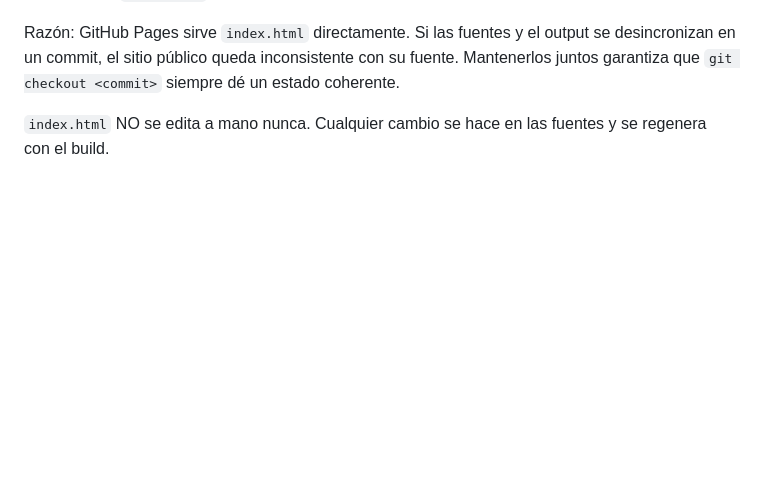
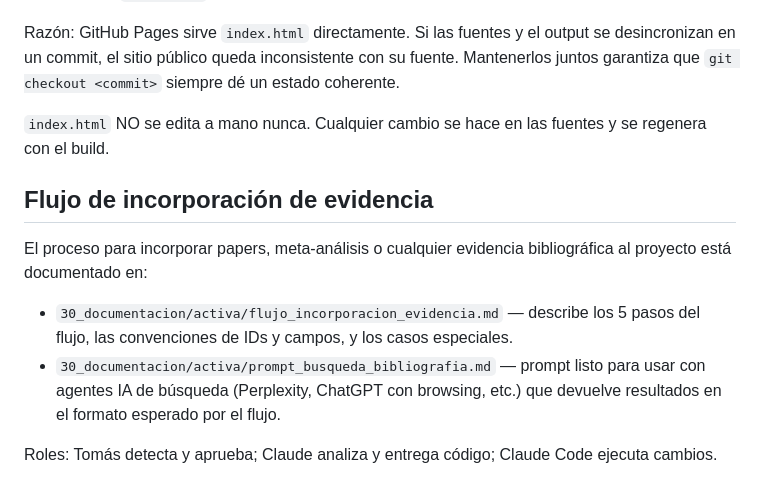
Before and after one commit to tomgc/crianza_y_pantallas, a Markdown page: 30_documentacion/activa/CLAUDE.md, the part around the change. Drawn GitHub-style; blank space fills up the shorter version.

Commit message:
Documentar flujo de incorporación de evidencia en CLAUDE.md

```diff
--- a/30_documentacion/activa/CLAUDE.md
+++ b/30_documentacion/activa/CLAUDE.md
@@ -47,3 +47,12 @@ El sitio se ensambla con `./00_build.sh`. Este script lee fuentes desde `10_fuen
 Razón: GitHub Pages sirve `index.html` directamente. Si las fuentes y el output se desincronizan en un commit, el sitio público queda inconsistente con su fuente. Mantenerlos juntos garantiza que `git checkout <commit>` siempre dé un estado coherente.
 
 `index.html` NO se edita a mano nunca. Cualquier cambio se hace en las fuentes y se regenera con el build.
+
+## Flujo de incorporación de evidencia
+
+El proceso para incorporar papers, meta-análisis o cualquier evidencia bibliográfica al proyecto está documentado en:
+
+- `30_documentacion/activa/flujo_incorporacion_evidencia.md` — describe los 5 pasos del flujo, las convenciones de IDs y campos, y los casos especiales.
+- `30_documentacion/activa/prompt_busqueda_bibliografia.md` — prompt listo para usar con agentes IA de búsqueda (Perplexity, ChatGPT con browsing, etc.) que devuelve resultados en el formato esperado por el flujo.
+
+Roles: Tomás detecta y aprueba; Claude analiza y entrega código; Claude Code ejecuta cambios.
```
